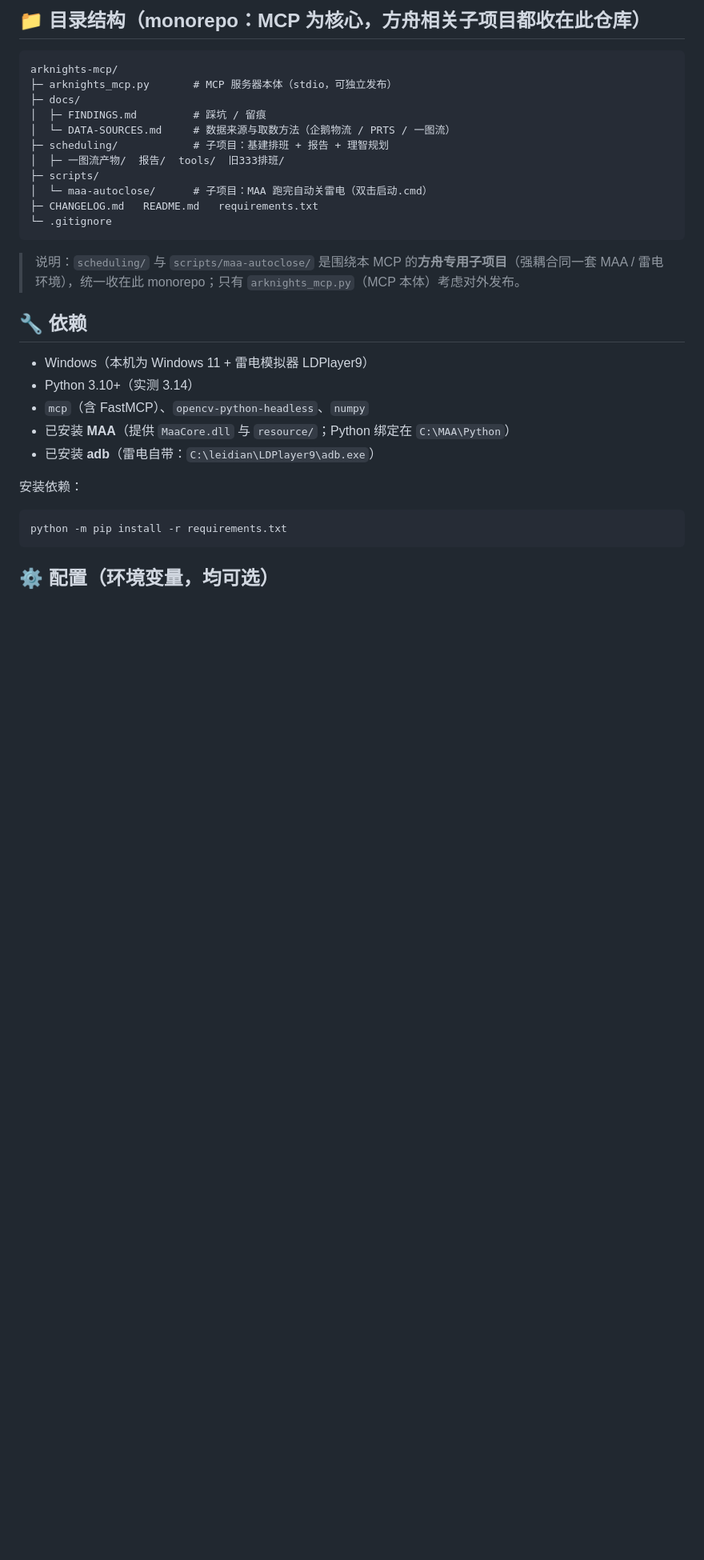
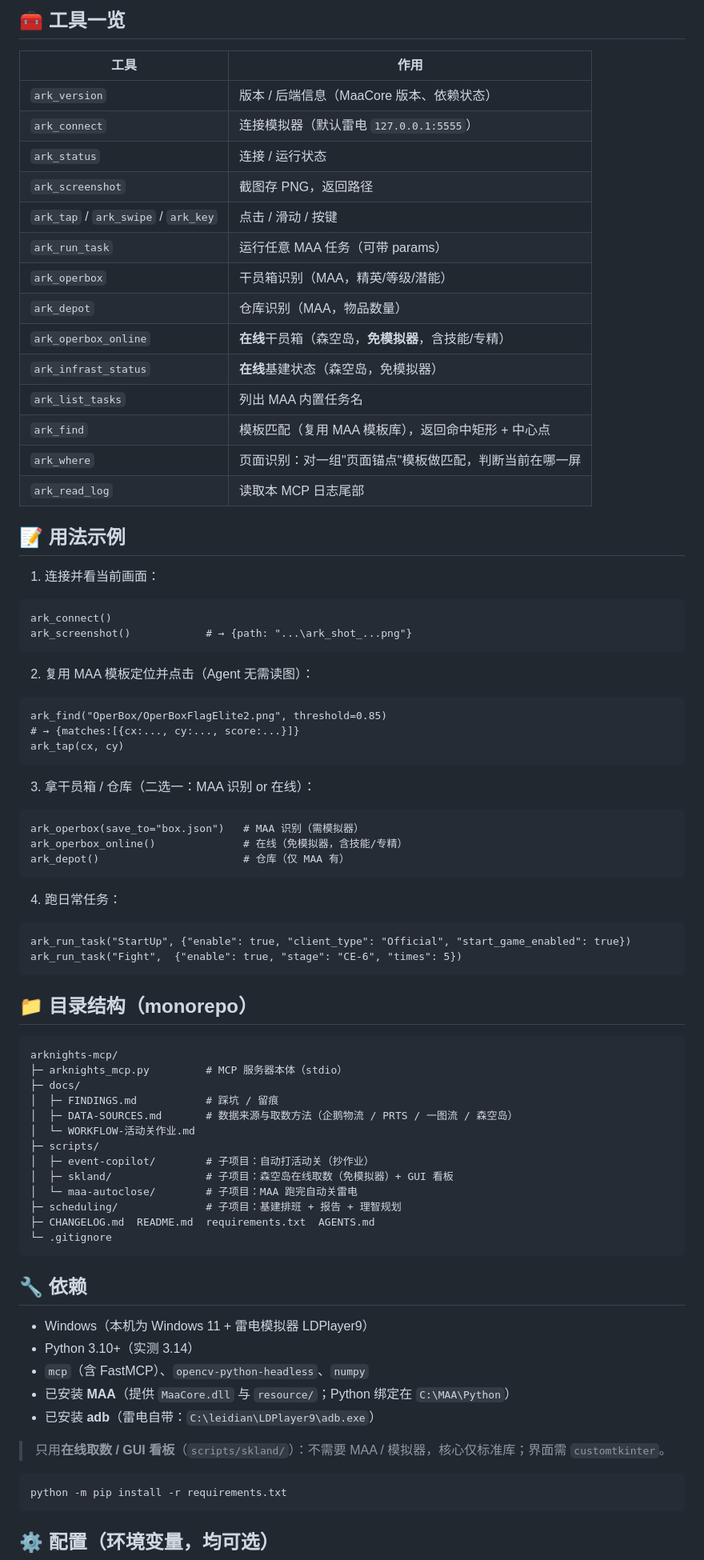
Before and after one commit to Yum0Rin/arknights-mcp, a Markdown page: README.md, the part around one of its changes. Shown at 80% size. Rendered like a GitHub page; blank space fills up the shorter version.

````diff
--- a/README.md
+++ b/README.md
@@ -33,22 +50,72 @@
 
-## 📁 目录结构（monorepo：MCP 为核心，方舟相关子项目都收在此仓库）
+## 🧰 工具一览
+
+| 工具 | 作用 |
+|---|---|
+| `ark_version` | 版本 / 后端信息（MaaCore 版本、依赖状态） |
+| `ark_connect` | 连接模拟器（默认雷电 `127.0.0.1:5555`） |
+| `ark_status` | 连接 / 运行状态 |
+| `ark_screenshot` | 截图存 PNG，返回路径 |
+| `ark_tap` / `ark_swipe` / `ark_key` | 点击 / 滑动 / 按键 |
+| `ark_run_task` | 运行任意 MAA 任务（可带 params） |
+| `ark_operbox` | 干员箱识别（MAA，精英/等级/潜能） |
+| `ark_depot` | 仓库识别（MAA，物品数量） |
+| `ark_operbox_online` | **在线**干员箱（森空岛，**免模拟器**，含技能/专精） |
+| `ark_infrast_status` | **在线**基建状态（森空岛，免模拟器） |
+| `ark_list_tasks` | 列出 MAA 内置任务名 |
+| `ark_find` | 模板匹配（复用 MAA 模板库），返回命中矩形 + 中心点 |
+| `ark_where` | 页面识别：对一组"页面锚点"模板做匹配，判断当前在哪一屏 |
+| `ark_read_log` | 读取本 MCP 日志尾部 |
+
+## 📝 用法示例
+
+1. 连接并看当前画面：
+
+```
+ark_connect()
+ark_screenshot()            # → {path: "...\ark_shot_...png"}
+```
+
+2. 复用 MAA 模板定位并点击（Agent 无需读图）：
+
+```
+ark_find("OperBox/OperBoxFlagElite2.png", threshold=0.85)
+# → {matches:[{cx:..., cy:..., score:...}]}
+ark_tap(cx, cy)
+```
+
+3. 拿干员箱 / 仓库（二选一：MAA 识别 or 在线）：
+
+```
+ark_operbox(save_to="box.json")   # MAA 识别（需模拟器）
+ark_operbox_online()              # 在线（免模拟器，含技能/专精）
+ark_depot()                       # 仓库（仅 MAA 有）
+```
+
+4. 跑日常任务：
+
+```
+ark_run_task("StartUp", {"enable": true, "client_type": "Official", "start_game_enabled": true})
+ark_run_task("Fight",  {"enable": true, "stage": "CE-6", "times": 5})
+```
+
+## 📁 目录结构（monorepo）
 
 ```
 arknights-mcp/
-├─ arknights_mcp.py       # MCP 服务器本体（stdio，可独立发布）
+├─ arknights_mcp.py         # MCP 服务器本体（stdio）
 ├─ docs/
-│  ├─ FINDINGS.md         # 踩坑 / 留痕
-│  └─ DATA-SOURCES.md     # 数据来源与取数方法（企鹅物流 / PRTS / 一图流）
-├─ scheduling/            # 子项目：基建排班 + 报告 + 理智规划
-│  ├─ 一图流产物/  报告/  tools/  旧333排班/
+│  ├─ FINDINGS.md           # 踩坑 / 留痕
+│  ├─ DATA-SOURCES.md       # 数据来源与取数方法（企鹅物流 / PRTS / 一图流 / 森空岛）
+│  └─ WORKFLOW-活动关作业.md
 ├─ scripts/
-│  └─ maa-autoclose/      # 子项目：MAA 跑完自动关雷电（双击启动.cmd）
-├─ CHANGELOG.md   README.md   requirements.txt
+│  ├─ event-copilot/        # 子项目：自动打活动关（抄作业）
+│  ├─ skland/               # 子项目：森空岛在线取数（免模拟器）+ GUI 看板
+│  └─ maa-autoclose/        # 子项目：MAA 跑完自动关雷电
+├─ scheduling/              # 子项目：基建排班 + 报告 + 理智规划
+├─ CHANGELOG.md  README.md  requirements.txt  AGENTS.md
 └─ .gitignore
 ```
-
-> 说明：`scheduling/` 与 `scripts/maa-autoclose/` 是围绕本 MCP 的**方舟专用子项目**（强耦合同一套
-> MAA / 雷电环境），统一收在此 monorepo；只有 `arknights_mcp.py`（MCP 本体）考虑对外发布。
 
 ## 🔧 依赖
 
@@ -58,7 +125,7 @@ arknights-mcp/
 - 已安装 **MAA**（提供 `MaaCore.dll` 与 `resource/`；Python 绑定在 `C:\MAA\Python`）
 - 已安装 **adb**（雷电自带：`C:\leidian\LDPlayer9\adb.exe`）
 
-安装依赖：
+> 只用**在线取数 / GUI 看板**（`scripts/skland/`）：不需要 MAA / 模拟器，核心仅标准库；界面需 `customtkinter`。
 
 ```powershell
 python -m pip install -r requirements.txt
````
Also changed, not shown: other parts of README.md (+37 -68 lines).
